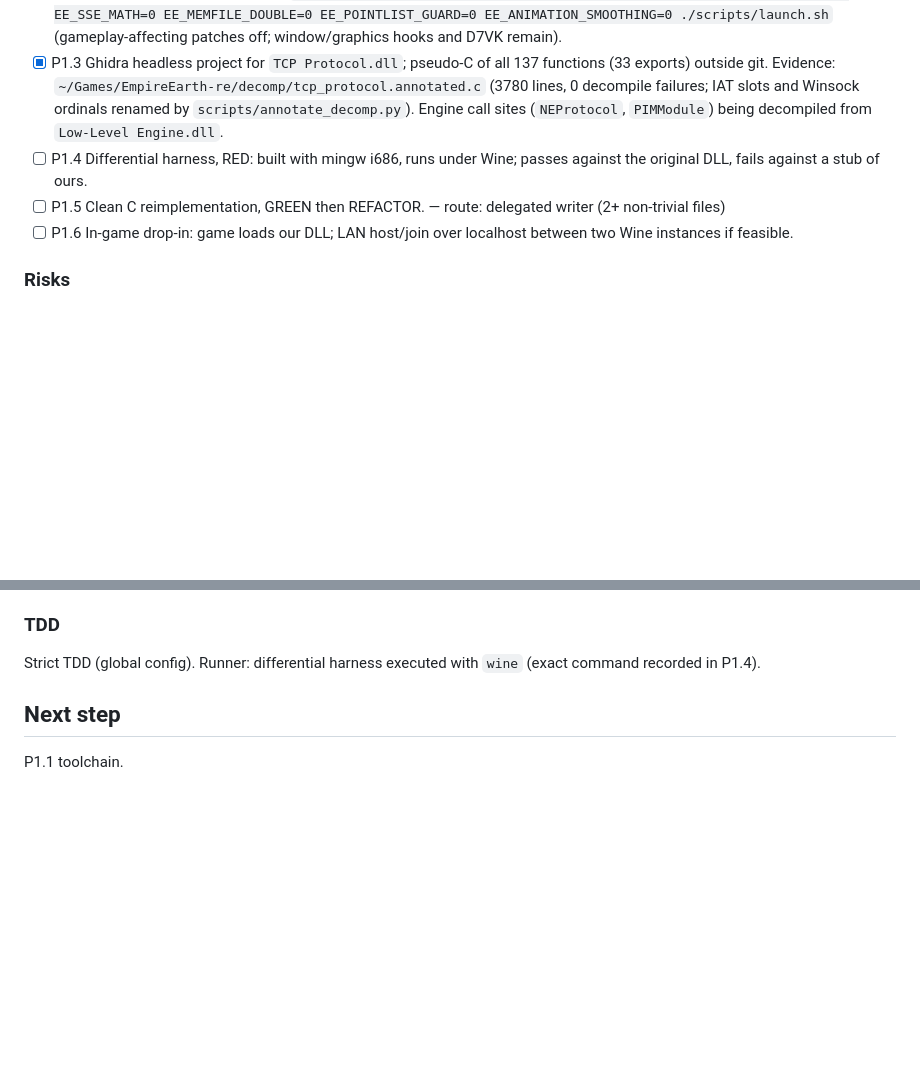
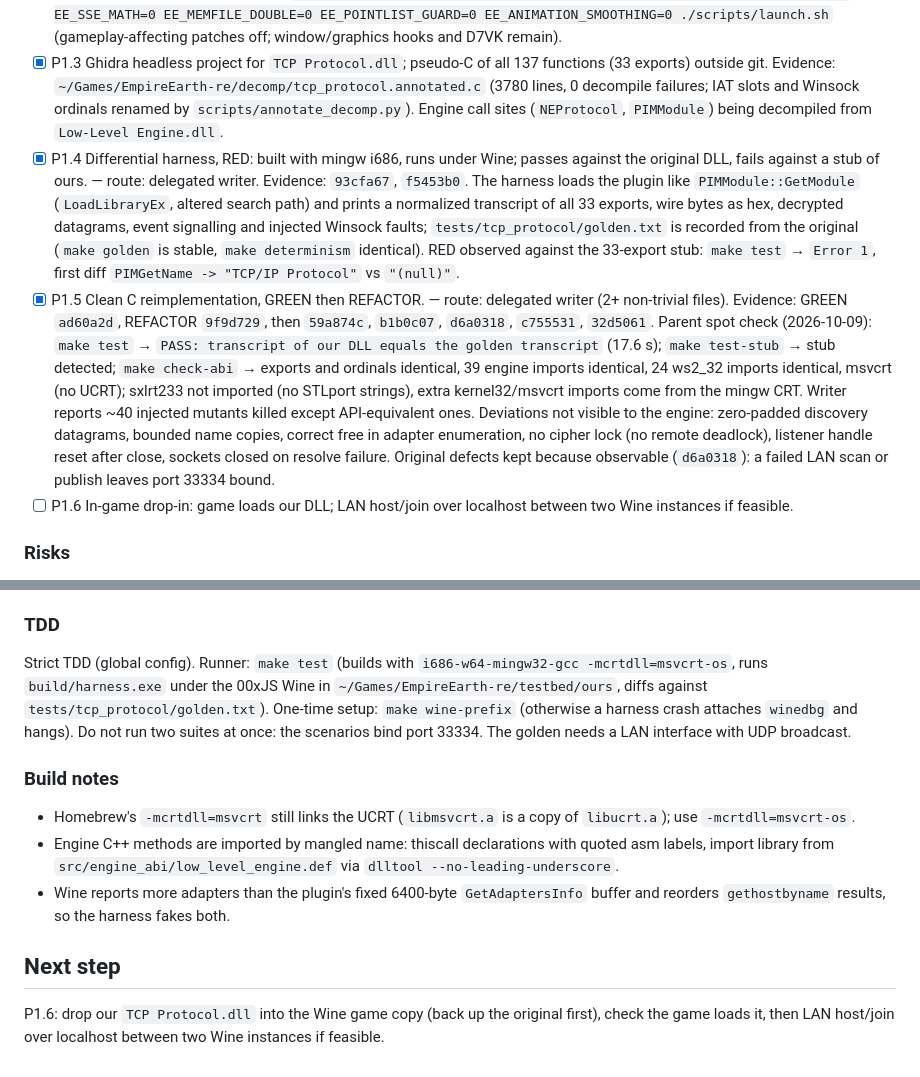
Before and after one commit to McGregory99/empire-earth-web, a Markdown page: odd/tasks/empire-earth-web.md, 2 parts joined by grey strips. Drawn GitHub-style; blank space fills up the shorter version.

Commit message:
docs: record phase 1 harness and reimplementation evidence

```diff
--- a/odd/tasks/empire-earth-web.md
+++ b/odd/tasks/empire-earth-web.md
@@ -116,8 +116,8 @@ Smallest plugin (37 KB, 4 sections). Pure C ABI: 30 `NPIM*` + 3 `PIM*` exports,
 - [x] P1.1 Toolchain: Rosetta 2, Wine (Gcenx 11.0_1 via 00xJS scripts), `mingw-w64` (i686), Ghidra + JDK 21. Versions in the toolchain log below. — route: inline (installs) + delegated script audit
 - [x] P1.2 Baseline: original game reaches the main menu under Wine on macOS — **user confirmed visually (2026-10-08)**. Working copy installed by the GOG installer inside the 00xJS prefix (`~/Library/Application Support/EmpireEarthMac/wineprefix/drive_c/GOG Games/Empire Earth Gold Edition/`); binaries sha256-identical to the pristine extract. Launch command: `cd ~/Games/tools/ee-macos && EE_BIG_ARMIES=0 EE_BIG_CROWDS=0 EE_X87T=0 EE_SSE_MATH=0 EE_MEMFILE_DOUBLE=0 EE_POINTLIST_GUARD=0 EE_ANIMATION_SMOOTHING=0 ./scripts/launch.sh` (gameplay-affecting patches off; window/graphics hooks and D7VK remain).
 - [x] P1.3 Ghidra headless project for `TCP Protocol.dll`; pseudo-C of all 137 functions (33 exports) outside git. Evidence: `~/Games/EmpireEarth-re/decomp/tcp_protocol.annotated.c` (3780 lines, 0 decompile failures; IAT slots and Winsock ordinals renamed by `scripts/annotate_decomp.py`). Engine call sites (`NEProtocol`, `PIMModule`) being decompiled from `Low-Level Engine.dll`.
-- [ ] P1.4 Differential harness, RED: built with mingw i686, runs under Wine; passes against the original DLL, fails against a stub of ours.
-- [ ] P1.5 Clean C reimplementation, GREEN then REFACTOR. — route: delegated writer (2+ non-trivial files)
+- [x] P1.4 Differential harness, RED: built with mingw i686, runs under Wine; passes against the original DLL, fails against a stub of ours. — route: delegated writer. Evidence: `93cfa67`, `f5453b0`. The harness loads the plugin like `PIMModule::GetModule` (`LoadLibraryEx`, altered search path) and prints a normalized transcript of all 33 exports, wire bytes as hex, decrypted datagrams, event signalling and injected Winsock faults; `tests/tcp_protocol/golden.txt` is recorded from the original (`make golden` is stable, `make determinism` identical). RED observed against the 33-export stub: `make test` → `Error 1`, first diff `PIMGetName -> "TCP/IP Protocol"` vs `"(null)"`.
+- [x] P1.5 Clean C reimplementation, GREEN then REFACTOR. — route: delegated writer (2+ non-trivial files). Evidence: GREEN `ad60a2d`, REFACTOR `9f9d729`, then `59a874c`, `b1b0c07`, `d6a0318`, `c755531`, `32d5061`. Parent spot check (2026-10-09): `make test` → `PASS: transcript of our DLL equals the golden transcript` (17.6 s); `make test-stub` → stub detected; `make check-abi` → exports and ordinals identical, 39 engine imports identical, 24 ws2_32 imports identical, msvcrt (no UCRT); sxlrt233 not imported (no STLport strings), extra kernel32/msvcrt imports come from the mingw CRT. Writer reports ~40 injected mutants killed except API-equivalent ones. Deviations not visible to the engine: zero-padded discovery datagrams, bounded name copies, correct free in adapter enumeration, no cipher lock (no remote deadlock), listener handle reset after close, sockets closed on resolve failure. Original defects kept because observable (`d6a0318`): a failed LAN scan or publish leaves port 33334 bound.
 - [ ] P1.6 In-game drop-in: game loads our DLL; LAN host/join over localhost between two Wine instances if feasible.
 
 ### Risks
@@ -131,7 +131,12 @@ Smallest plugin (37 KB, 4 sections). Pure C ABI: 30 `NPIM*` + 3 `PIM*` exports,
 - Homebrew Wine casks are disabled (Gatekeeper, 2026-09-01). Using `00xJS/Empire-Earth` scripts (`~/Games/tools/ee-macos`, commit 1942b3b): Gcenx Wine 11.0_1 (sha256-pinned) under `~/Library/Application Support/EmpireEarthMac/`. Script audit: no sudo, no telemetry; runtime patches are in-memory via its `version.dll` shim and mostly toggleable (`EE_*=0`); it never touches `TCP Protocol.dll`.
 
 ### TDD
-Strict TDD (global config). Runner: differential harness executed with `wine` (exact command recorded in P1.4).
+Strict TDD (global config). Runner: `make test` (builds with `i686-w64-mingw32-gcc -mcrtdll=msvcrt-os`, runs `build/harness.exe` under the 00xJS Wine in `~/Games/EmpireEarth-re/testbed/ours`, diffs against `tests/tcp_protocol/golden.txt`). One-time setup: `make wine-prefix` (otherwise a harness crash attaches `winedbg` and hangs). Do not run two suites at once: the scenarios bind port 33334. The golden needs a LAN interface with UDP broadcast.
+
+### Build notes
+- Homebrew's `-mcrtdll=msvcrt` still links the UCRT (`libmsvcrt.a` is a copy of `libucrt.a`); use `-mcrtdll=msvcrt-os`.
+- Engine C++ methods are imported by mangled name: thiscall declarations with quoted asm labels, import library from `src/engine_abi/low_level_engine.def` via `dlltool --no-leading-underscore`.
+- Wine reports more adapters than the plugin's fixed 6400-byte `GetAdaptersInfo` buffer and reorders `gethostbyname` results, so the harness fakes both.
 
 ## Next step
-P1.1 toolchain.
+P1.6: drop our `TCP Protocol.dll` into the Wine game copy (back up the original first), check the game loads it, then LAN host/join over localhost between two Wine instances if feasible.
```
